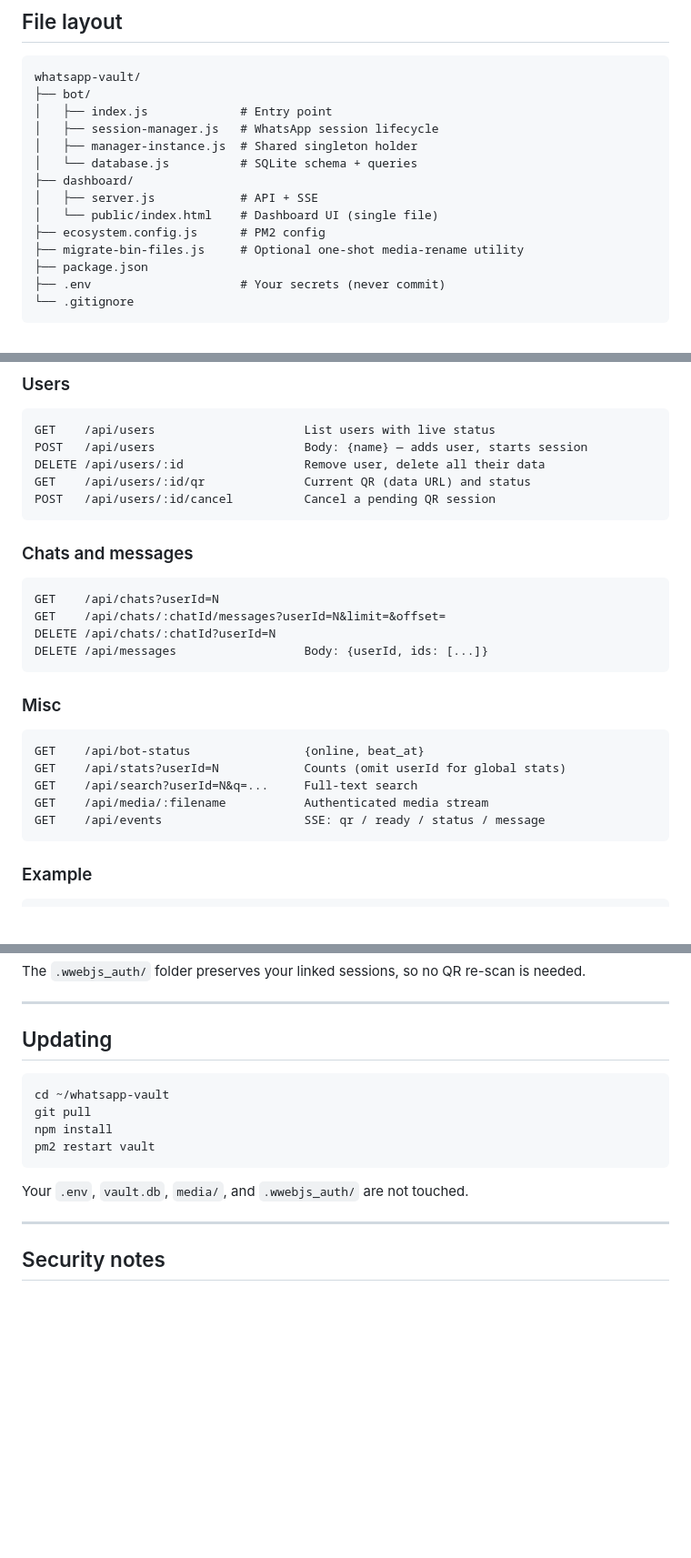
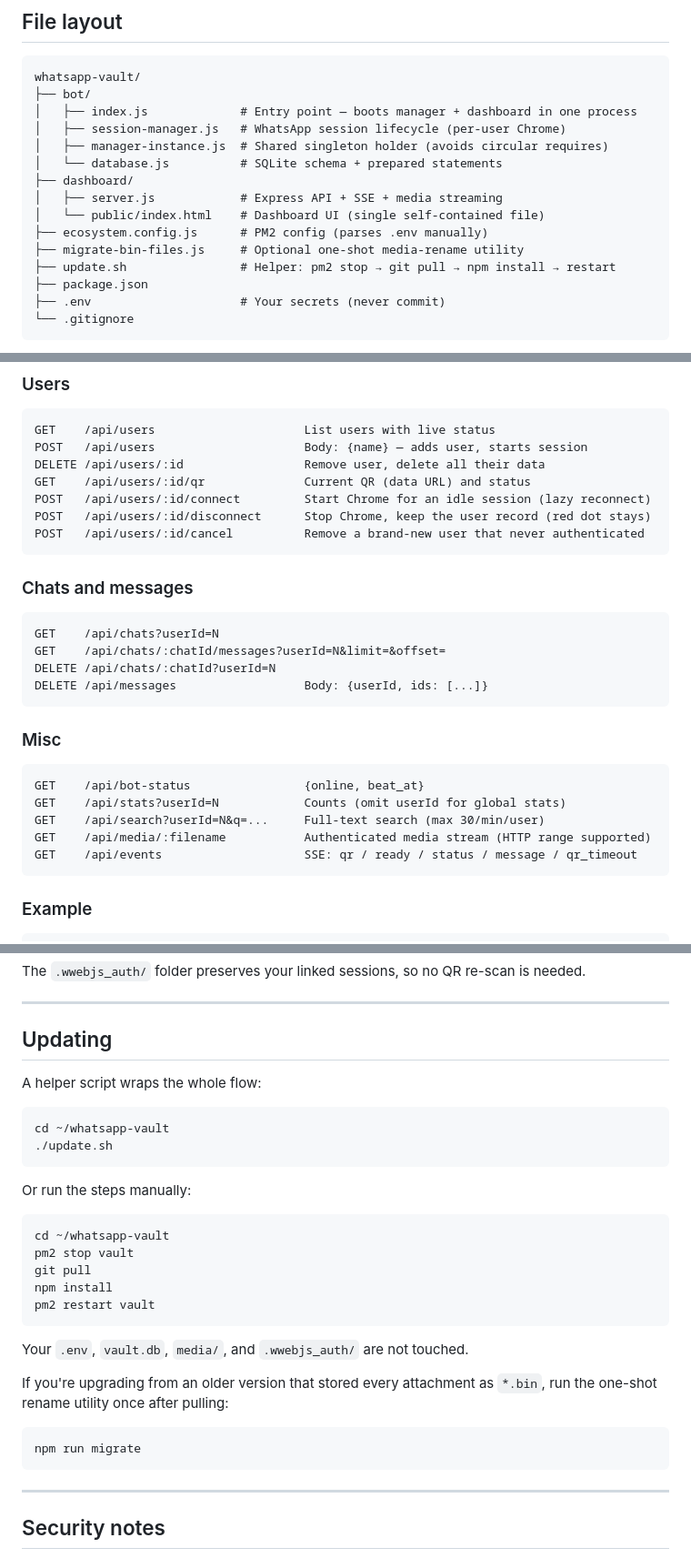
Before and after one commit to reda1710/whatsapp-vault, a Markdown page: README.md, 3 parts joined by grey strips. Shown at 91% size. Rendered like a GitHub page; blank space fills up the shorter version.

````diff
--- a/README.md
+++ b/README.md
@@ -230,15 +241,16 @@ The bot and dashboard run in a single Node process so they share the same `Sessi
 ```
 whatsapp-vault/
 ├── bot/
-│   ├── index.js             # Entry point
-│   ├── session-manager.js   # WhatsApp session lifecycle
-│   ├── manager-instance.js  # Shared singleton holder
-│   └── database.js          # SQLite schema + queries
+│   ├── index.js             # Entry point — boots manager + dashboard in one process
+│   ├── session-manager.js   # WhatsApp session lifecycle (per-user Chrome)
+│   ├── manager-instance.js  # Shared singleton holder (avoids circular requires)
+│   └── database.js          # SQLite schema + prepared statements
 ├── dashboard/
-│   ├── server.js            # API + SSE
-│   └── public/index.html    # Dashboard UI (single file)
-├── ecosystem.config.js      # PM2 config
+│   ├── server.js            # Express API + SSE + media streaming
+│   └── public/index.html    # Dashboard UI (single self-contained file)
+├── ecosystem.config.js      # PM2 config (parses .env manually)
 ├── migrate-bin-files.js     # Optional one-shot media-rename utility
+├── update.sh                # Helper: pm2 stop → git pull → npm install → restart
 ├── package.json
 ├── .env                     # Your secrets (never commit)
 └── .gitignore
@@ -283,7 +297,9 @@ GET    /api/users                     List users with live status
 POST   /api/users                     Body: {name} — adds user, starts session
 DELETE /api/users/:id                 Remove user, delete all their data
 GET    /api/users/:id/qr              Current QR (data URL) and status
-POST   /api/users/:id/cancel          Cancel a pending QR session
+POST   /api/users/:id/connect         Start Chrome for an idle session (lazy reconnect)
+POST   /api/users/:id/disconnect      Stop Chrome, keep the user record (red dot stays)
+POST   /api/users/:id/cancel          Remove a brand-new user that never authenticated
 ```
 
 ### Chats and messages
@@ -300,9 +316,9 @@ DELETE /api/messages                  Body: {userId, ids: [...]}
 ```
 GET    /api/bot-status                {online, beat_at}
 GET    /api/stats?userId=N            Counts (omit userId for global stats)
-GET    /api/search?userId=N&q=...     Full-text search
-GET    /api/media/:filename           Authenticated media stream
-GET    /api/events                    SSE: qr / ready / status / message
+GET    /api/search?userId=N&q=...     Full-text search (max 30/min/user)
+GET    /api/media/:filename           Authenticated media stream (HTTP range supported)
+GET    /api/events                    SSE: qr / ready / status / message / qr_timeout
 ```
 
 ### Example
@@ -357,14 +373,30 @@ The `.wwebjs_auth/` folder preserves your linked sessions, so no QR re-scan is n
 
 ## Updating
 
+A helper script wraps the whole flow:
+
 ```bash
 cd ~/whatsapp-vault
+./update.sh
+```
+
+Or run the steps manually:
+
+```bash
+cd ~/whatsapp-vault
+pm2 stop vault
 git pull
 npm install
 pm2 restart vault
 ```
 
 Your `.env`, `vault.db`, `media/`, and `.wwebjs_auth/` are not touched.
+
+If you're upgrading from an older version that stored every attachment as `*.bin`, run the one-shot rename utility once after pulling:
+
+```bash
+npm run migrate
+```
 
 ---
 
````
Also changed, not shown: other parts of README.md (+19 -6 lines).
